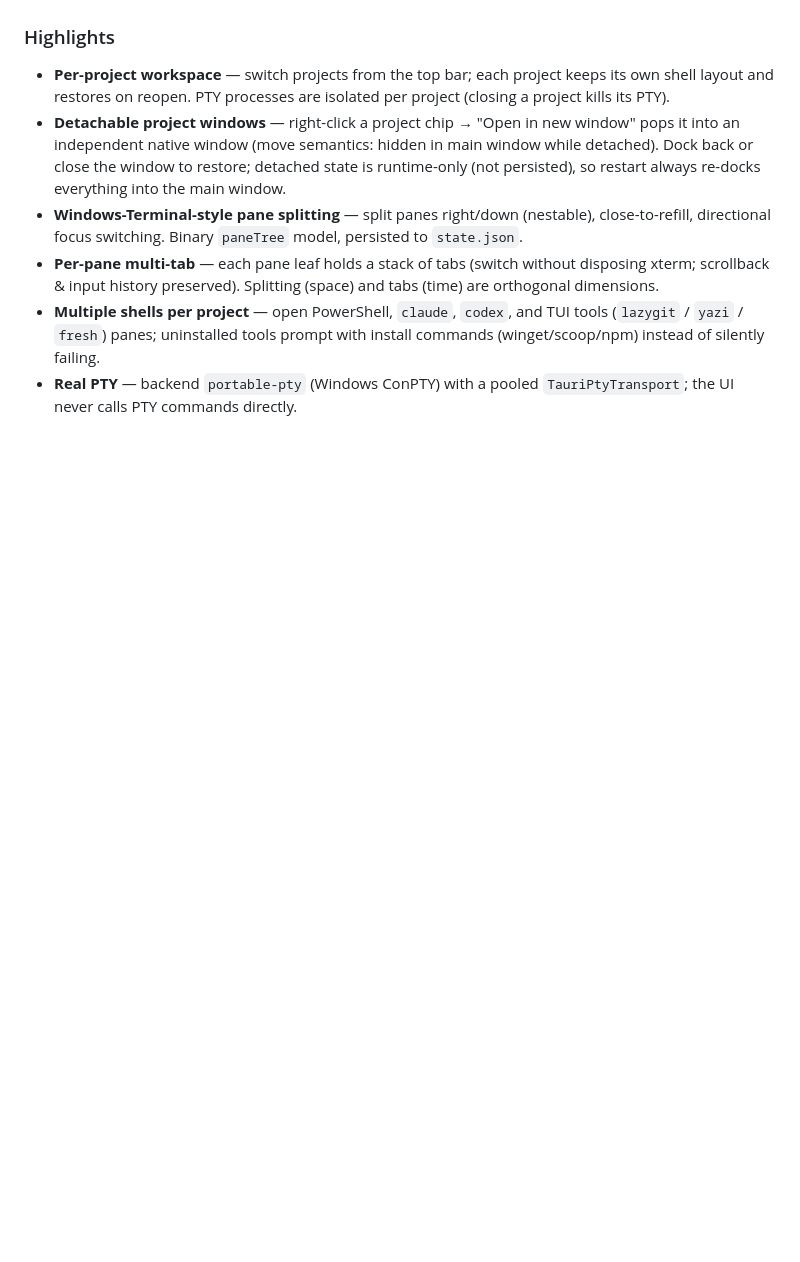
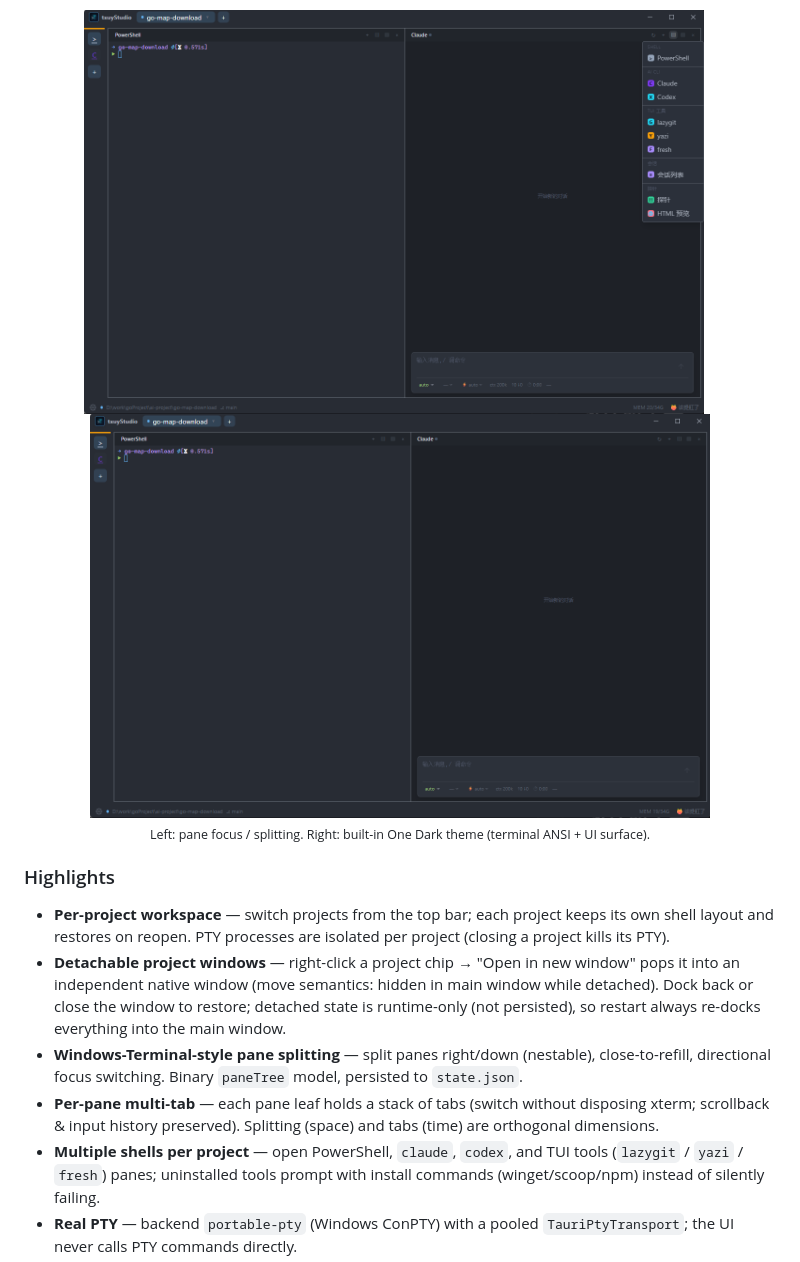
Before and after one commit to timelove/txuyStudio-public, a Markdown page: README.md, the part around one of its changes. GitHub-like rendering; pictures changed too: docs/assets/txuyStudio_one_dark.png (added), docs/assets/txuyStudio_select_pane.png (added); blank space fills up the shorter version.

```diff
--- a/README.md
+++ b/README.md
@@ -22,3 +35,8 @@ txuyStudio is a desktop workbench (built with Tauri + Rust + React + xterm.js) f
+<p align="center">
+  <img src="docs/assets/txuyStudio_select_pane.png" alt="Pane selection / focus" width="620"> &nbsp;&nbsp;
+  <img src="docs/assets/txuyStudio_one_dark.png" alt="One Dark theme" width="620"><br>
+  <sub>Left: pane focus / splitting. Right: built-in One Dark theme (terminal ANSI + UI surface).</sub>
+</p>
 
 ### Highlights
 
```
Also changed, not shown: other parts of README.md (+33 -2 lines), docs/assets/txuyStudio-codex.png (added), docs/assets/txuyStudio.png (added).
